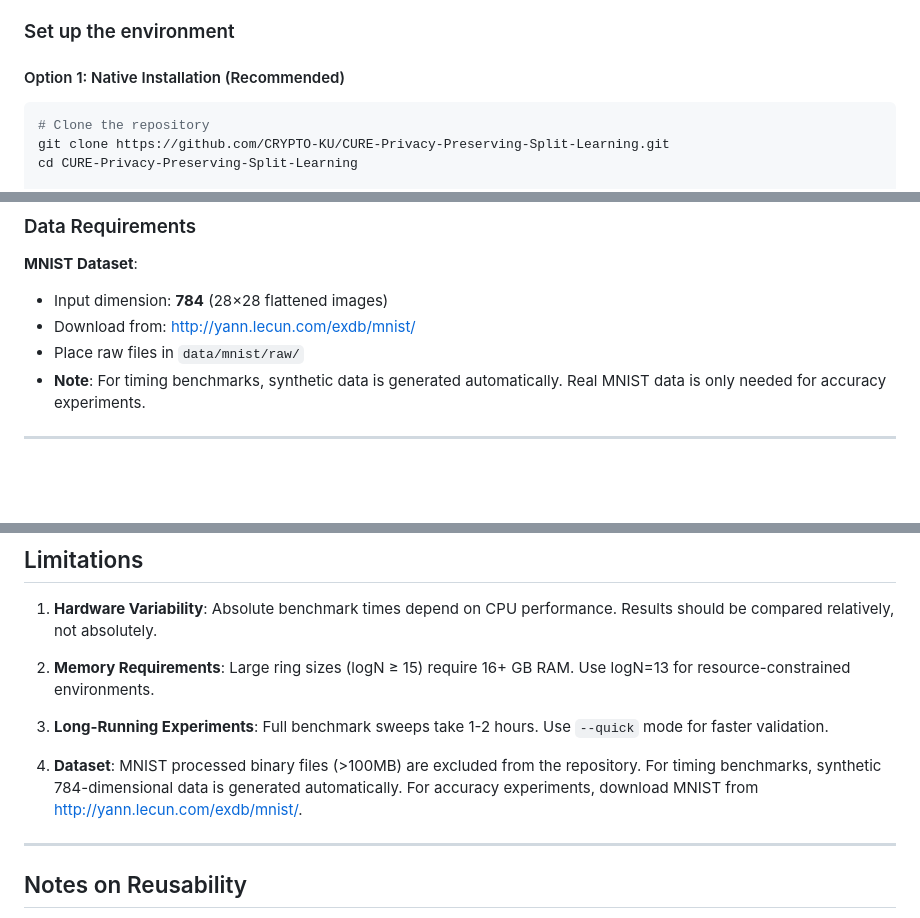
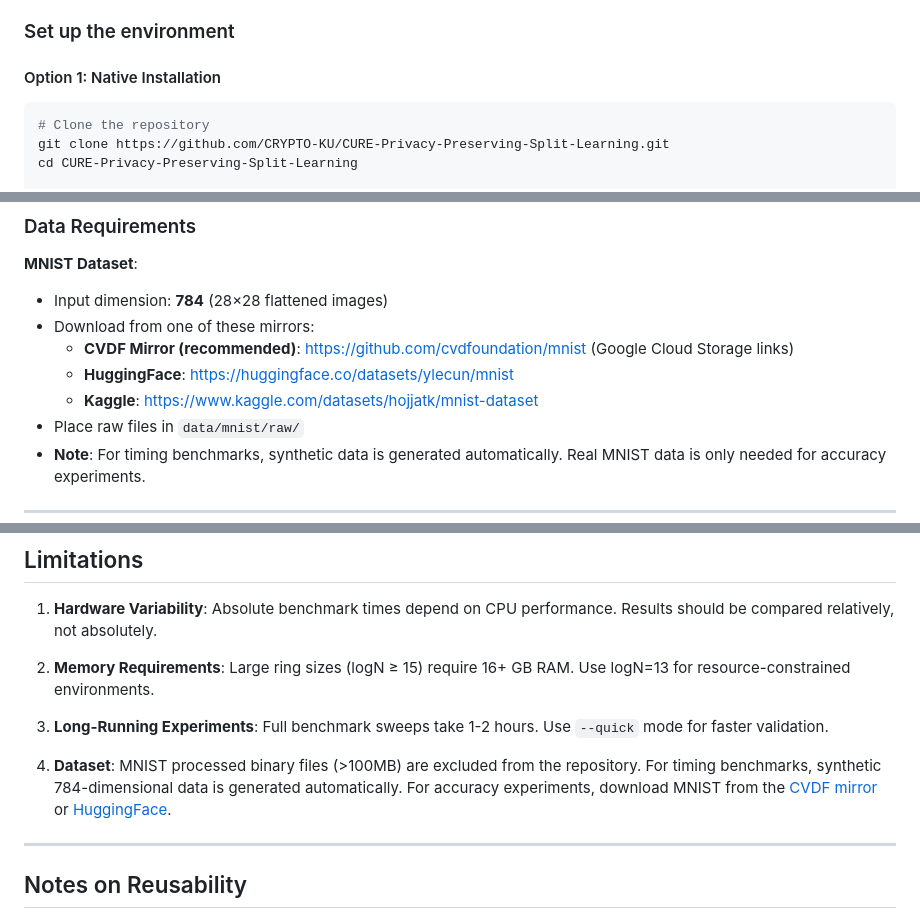
Before and after one commit to CRYPTO-KU/CURE-Privacy-Preserving-Split-Learning, a Markdown page: ARTIFACT-APPENDIX.md, 3 parts joined by grey strips. Drawn GitHub-style; blank space fills up the shorter version.

````diff
--- a/ARTIFACT-APPENDIX.md
+++ b/ARTIFACT-APPENDIX.md
@@ -71,7 +71,7 @@ The artifact is publicly available on GitHub:
 
 ### Set up the environment
 
-#### Option 1: Native Installation (Recommended)
+#### Option 1: Native Installation
 
 ```bash
 # Clone the repository
@@ -122,7 +122,10 @@ Expected output: All tests should pass with `PASS` status.
 
 **MNIST Dataset**:
 - Input dimension: **784** (28×28 flattened images)
-- Download from: http://yann.lecun.com/exdb/mnist/
+- Download from one of these mirrors:
+  - **CVDF Mirror (recommended)**: https://github.com/cvdfoundation/mnist (Google Cloud Storage links)
+  - **HuggingFace**: https://huggingface.co/datasets/ylecun/mnist
+  - **Kaggle**: https://www.kaggle.com/datasets/hojjatk/mnist-dataset
 - Place raw files in `data/mnist/raw/`
 - **Note**: For timing benchmarks, synthetic data is generated automatically. Real MNIST data is only needed for accuracy experiments.
 
@@ -277,7 +280,7 @@ The script outputs:
 
 3. **Long-Running Experiments**: Full benchmark sweeps take 1-2 hours. Use `--quick` mode for faster validation.
 
-4. **Dataset**: MNIST processed binary files (>100MB) are excluded from the repository. For timing benchmarks, synthetic 784-dimensional data is generated automatically. For accuracy experiments, download MNIST from http://yann.lecun.com/exdb/mnist/.
+4. **Dataset**: MNIST processed binary files (>100MB) are excluded from the repository. For timing benchmarks, synthetic 784-dimensional data is generated automatically. For accuracy experiments, download MNIST from the [CVDF mirror](https://github.com/cvdfoundation/mnist) or [HuggingFace](https://huggingface.co/datasets/ylecun/mnist).
 
 ---
 
````
Also changed, not shown: other parts of ARTIFACT-APPENDIX.md (+15 -15 lines).
